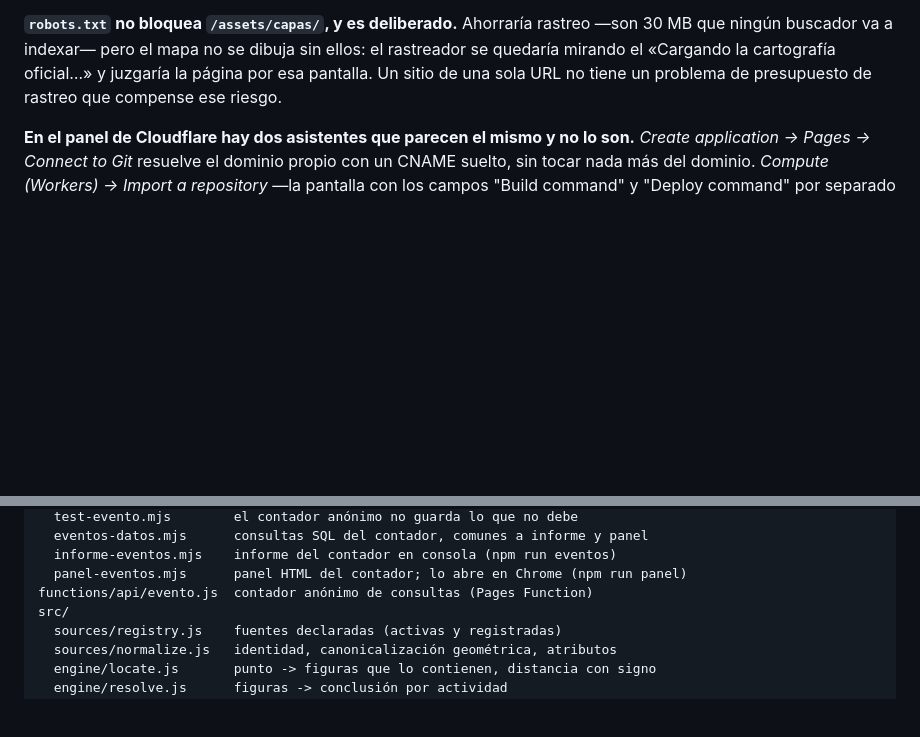
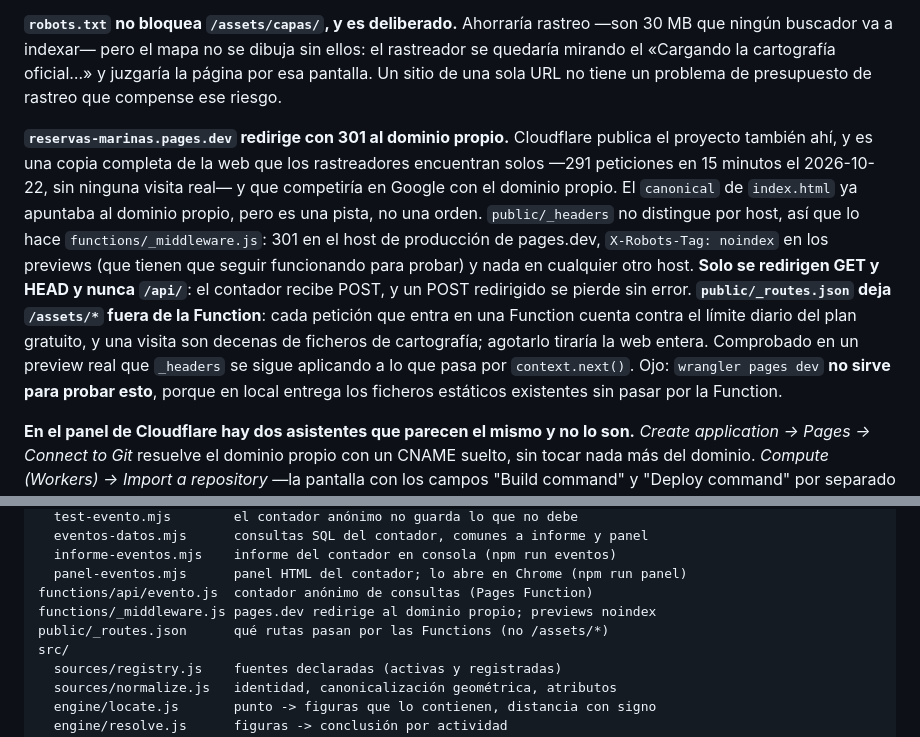
Before and after one commit to jgonzalez-proceso/reservas_marinas, a Markdown page: CLAUDE.md, 2 parts joined by grey strips. Rendered like a GitHub page; blank space fills up the shorter version.

```diff
--- a/CLAUDE.md
+++ b/CLAUDE.md
@@ -174,6 +174,8 @@ Publicada en **https://reservas.pecesmediterraneo.com/** (proyecto Cloudflare Pa
 
 **`robots.txt` no bloquea `/assets/capas/`, y es deliberado.** Ahorraría rastreo —son 30 MB que ningún buscador va a indexar— pero el mapa no se dibuja sin ellos: el rastreador se quedaría mirando el «Cargando la cartografía oficial…» y juzgaría la página por esa pantalla. Un sitio de una sola URL no tiene un problema de presupuesto de rastreo que compense ese riesgo.
 
+**`reservas-marinas.pages.dev` redirige con 301 al dominio propio.** Cloudflare publica el proyecto también ahí, y es una copia completa de la web que los rastreadores encuentran solos —291 peticiones en 15 minutos el 2026-10-22, sin ninguna visita real— y que competiría en Google con el dominio propio. El `canonical` de `index.html` ya apuntaba al dominio propio, pero es una pista, no una orden. `public/_headers` no distingue por host, así que lo hace `functions/_middleware.js`: 301 en el host de producción de pages.dev, `X-Robots-Tag: noindex` en los previews (que tienen que seguir funcionando para probar) y nada en cualquier otro host. **Solo se redirigen GET y HEAD y nunca `/api/`**: el contador recibe POST, y un POST redirigido se pierde sin error. **`public/_routes.json` deja `/assets/*` fuera de la Function**: cada petición que entra en una Function cuenta contra el límite diario del plan gratuito, y una visita son decenas de ficheros de cartografía; agotarlo tiraría la web entera. Comprobado en un preview real que `_headers` se sigue aplicando a lo que pasa por `context.next()`. Ojo: `wrangler pages dev` **no sirve para probar esto**, porque en local entrega los ficheros estáticos existentes sin pasar por la Function.
+
 **En el panel de Cloudflare hay dos asistentes que parecen el mismo y no lo son.** *Create application → Pages → Connect to Git* resuelve el dominio propio con un CNAME suelto, sin tocar nada más del dominio. *Compute (Workers) → Import a repository* —la pantalla con los campos "Build command" y "Deploy command" por separado— crea un Worker, y ponerle un dominio propio exige mover los nameservers de **todo** el dominio a Cloudflare, lo que también afecta al correo (MX, SPF, DKIM). Para esta web, que solo necesita un subdominio sin tocar el resto del dominio, el asistente correcto es el de Pages.
 
 ## Estructura
@@ -190,6 +192,8 @@ scripts/
   informe-eventos.mjs    informe del contador en consola (npm run eventos)
   panel-eventos.mjs      panel HTML del contador; lo abre en Chrome (npm run panel)
 functions/api/evento.js  contador anónimo de consultas (Pages Function)
+functions/_middleware.js pages.dev redirige al dominio propio; previews noindex
+public/_routes.json      qué rutas pasan por las Functions (no /assets/*)
 src/
   sources/registry.js    fuentes declaradas (activas y registradas)
   sources/normalize.js   identidad, canonicalización geométrica, atributos
```
Also changed, not shown: docs/publicacion.md (+40 -0 lines).
